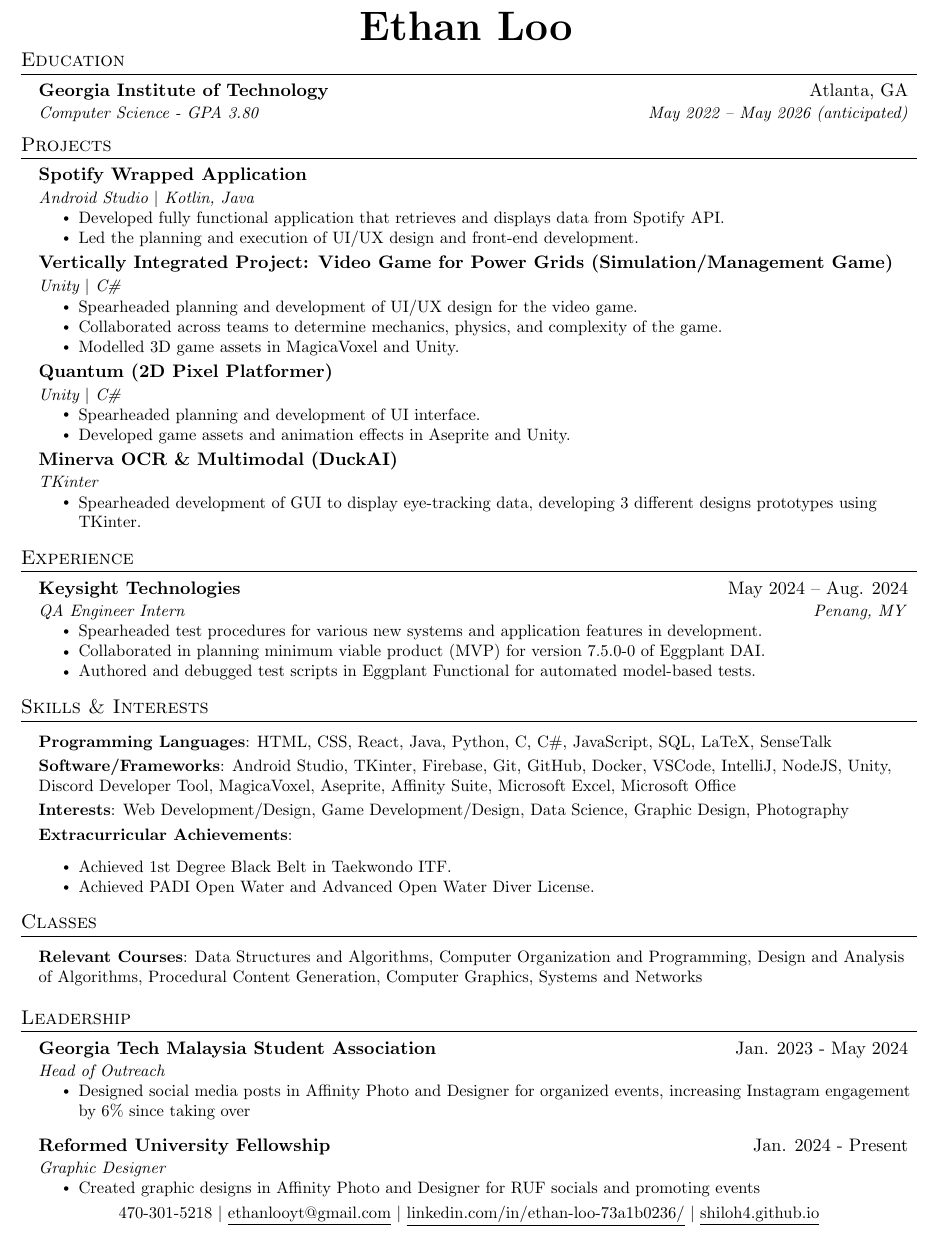
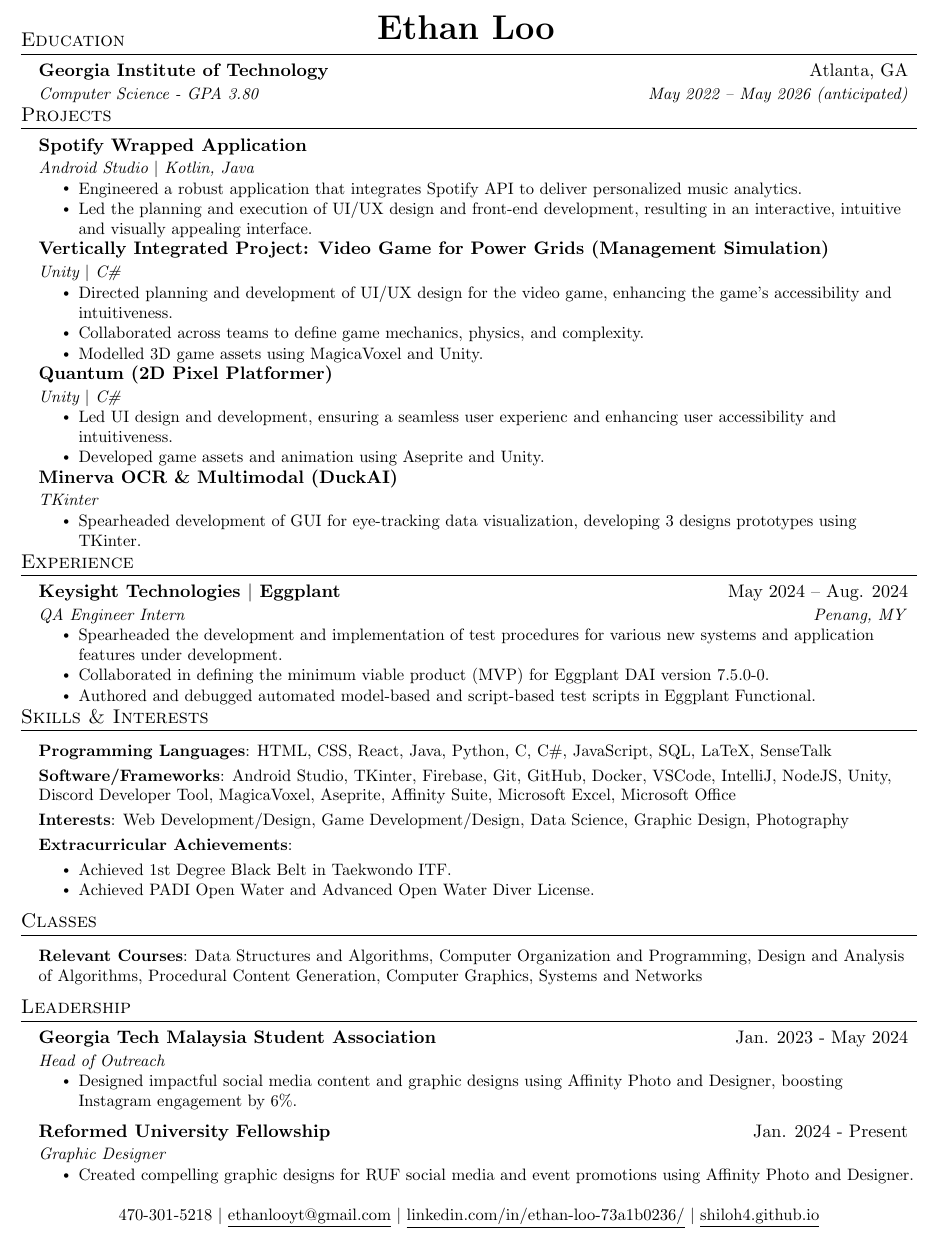
Before and after one commit to shiloh4/resume, a LaTeX CV (resume.tex): part of the page, cut so that both start at the same text. Compiled offline with pdfLaTeX.

Commit message:
resume update

```diff
--- a/resume.tex
+++ b/resume.tex
@@ -53,7 +53,7 @@
 
 % Sections formatting
 \titleformat{\section}{
-  \vspace{-4pt}\scshape\raggedright\large
+  \vspace{-10pt}\scshape\raggedright\large
 }{}{0em}{}[\color{black}\titlerule \vspace{-5pt}]
 
 % Ensure that generate pdf is machine readable/ATS parsable
@@ -96,7 +96,7 @@
 \newcommand{\resumeSubHeadingListStart}{\begin{itemize}[leftmargin=0.15in, label={}]}
 \newcommand{\resumeSubHeadingListEnd}{\end{itemize}}
 \newcommand{\resumeItemListStart}{\begin{itemize}}
-\newcommand{\resumeItemListEnd}{\end{itemize}\vspace{-5pt}}
+\newcommand{\resumeItemListEnd}{\end{itemize}\vspace{-8pt}}
 
 %-------------------------------------------
 %%%%%%  RESUME STARTS HERE  %%%%%%%%%%%%%%%%%%%%%%%%%%%%
@@ -106,8 +106,8 @@
 
 \begin{center}
   \vspace*{-25pt}
-    \textbf{\Huge \scshape Ethan Loo}
-  \vspace*{-10pt}
+    \textbf{\huge \scshape Ethan Loo}
+  \vspace*{-15pt}
 \end{center}
 
 
@@ -128,32 +128,32 @@
       {Spotify Wrapped Application}{}
       {Android Studio $|$ Kotlin, Java}{}
       \resumeItemListStart
-        \resumeItem{Developed fully functional application that retrieves and displays data from Spotify API.}
-        \resumeItem{Led the planning and execution of UI/UX design and front-end development.}
+        \resumeItem{Engineered a robust application that integrates Spotify API to deliver personalized music analytics.}
+        \resumeItem{Led the planning and execution of UI/UX design and front-end development, resulting in an interactive, intuitive and visually appealing interface.}
       \resumeItemListEnd
 
       \resumeSubheading
-      {Vertically Integrated Project: Video Game for Power Grids (Simulation/Management Game)}{}
+      {Vertically Integrated Project: Video Game for Power Grids (Management Simulation)}{}
       {Unity $|$ C\#}{}
       \resumeItemListStart
-        \resumeItem{Spearheaded planning and development of UI/UX design for the video game.}
-        \resumeItem{Collaborated across teams to determine mechanics, physics, and complexity of the game.}
-        \resumeItem{Modelled 3D game assets in MagicaVoxel and Unity.}
+        \resumeItem{Directed planning and development of UI/UX design for the video game, enhancing the game's accessibility and intuitiveness.}
+        \resumeItem{Collaborated across teams to define game mechanics, physics, and complexity.}
+        \resumeItem{Modelled 3D game assets using MagicaVoxel and Unity.}
     \resumeItemListEnd
 
     \resumeSubheading
       {Quantum (2D Pixel Platformer)}{}
       {Unity $|$ C\#}{}
       \resumeItemListStart
-        \resumeItem{Spearheaded planning and development of UI interface.}
-        \resumeItem{Developed game assets and animation effects in Aseprite and Unity.}
+        \resumeItem{Led UI design and development, ensuring a seamless user experienc and enhancing user accessibility and intuitiveness.}
+        \resumeItem{Developed game assets and animation using Aseprite and Unity.}
       \resumeItemListEnd
 
     \resumeSubheading
       {Minerva OCR \& Multimodal (DuckAI)}{}
       {TKinter}{}
       \resumeItemListStart
-        \resumeItem{Spearheaded development of GUI to display eye-tracking data, developing 3 different designs prototypes using TKinter.}
+        \resumeItem{Spearheaded development of GUI for eye-tracking data visualization, developing 3 designs prototypes using TKinter.}
     \resumeItemListEnd
 
   \resumeSubHeadingListEnd
@@ -164,12 +164,12 @@
   \resumeSubHeadingListStart
 
     \resumeSubheading
-      {Keysight Technologies}{May 2024 -- Aug. 2024}
+      {Keysight Technologies $|$ Eggplant}{May 2024 -- Aug. 2024}
       {QA Engineer Intern}{Penang, MY}
       \resumeItemListStart
-        \resumeItem{Spearheaded test procedures for various new systems and application features in development.}
-        \resumeItem{Collaborated in planning minimum viable product (MVP) for version 7.5.0-0 of Eggplant DAI.}
-        \resumeItem{Authored and debugged test scripts in Eggplant Functional for automated model-based tests.}
+        \resumeItem{Spearheaded the development and implementation of test procedures for various new systems and application features under development.}
+        \resumeItem{Collaborated in defining the minimum viable product (MVP) for Eggplant DAI version 7.5.0-0.}
+        \resumeItem{Authored and debugged automated model-based and script-based test scripts in Eggplant Functional.}
       \resumeItemListEnd
 
   \resumeSubHeadingListEnd
@@ -187,10 +187,16 @@
      \textbf{Interests}{: Web Development/Design, Game Development/Design, Data Science, Graphic Design, Photography} \\
      \vspace{1mm}
      \textbf{Extracurricular Achievements}{:}
-     \resumeItemListStart
-     \resumeItem{Achieved 1st Degree Black Belt in Taekwondo ITF.}
-     \resumeItem{Achieved PADI Open Water and Advanced Open Water Diver License.}
-   \resumeItemListEnd
+     \vspace{-4pt}
+      \begin{itemize}
+        \setlength{\itemsep}{-1pt}
+          \item Achieved 1st Degree Black Belt in Taekwondo ITF.
+          \item Achieved PADI Open Water and Advanced Open Water Diver License.
+      \end{itemize}
+    %  \resumeItemListStart
+    %  \resumeItem{Achieved 1st Degree Black Belt in Taekwondo ITF.}
+    %  \resumeItem{Achieved PADI Open Water and Advanced Open Water Diver License.}
+    %  \resumeItemListEnd
 
     }}
  \end{itemize}
@@ -215,7 +221,7 @@
       {Head of Outreach}{}
       \resumeItemListStart
       % \vspace{-4mm}
-        \resumeItem{Designed social media posts in Affinity Photo and Designer for organized events, increasing Instagram engagement by 6\% since taking over}
+        \resumeItem{Designed impactful social media content and graphic designs using Affinity Photo and Designer, boosting Instagram engagement by 6\%.}
       \resumeItemListEnd
     \resumeSubHeadingListEnd
 
@@ -225,12 +231,12 @@
       {Graphic Designer}{}
       \resumeItemListStart
       %\vspace{-4mm}
-        \resumeItem{Created graphic designs in Affinity Photo and Designer for RUF socials and promoting events}
+        \resumeItem{Created compelling graphic designs for RUF social media and event promotions using Affinity Photo and Designer.}
       \resumeItemListEnd
     \resumeSubHeadingListEnd
 
 \begin{center}
-
+    % \vspace{10pt}
 \small 470-301-5218 $|$
 \href{mailto:ethanlooyt@gmail.com}{\underline{ethanlooyt@gmail.com}} $|$
 \href{https://www.linkedin.com/in/ethan-loo-73a1b0236/}{\underline{linkedin.com/in/ethan-loo-73a1b0236/}} $|$
```
Also changed, not shown: resume.pdf, 2 other files.
